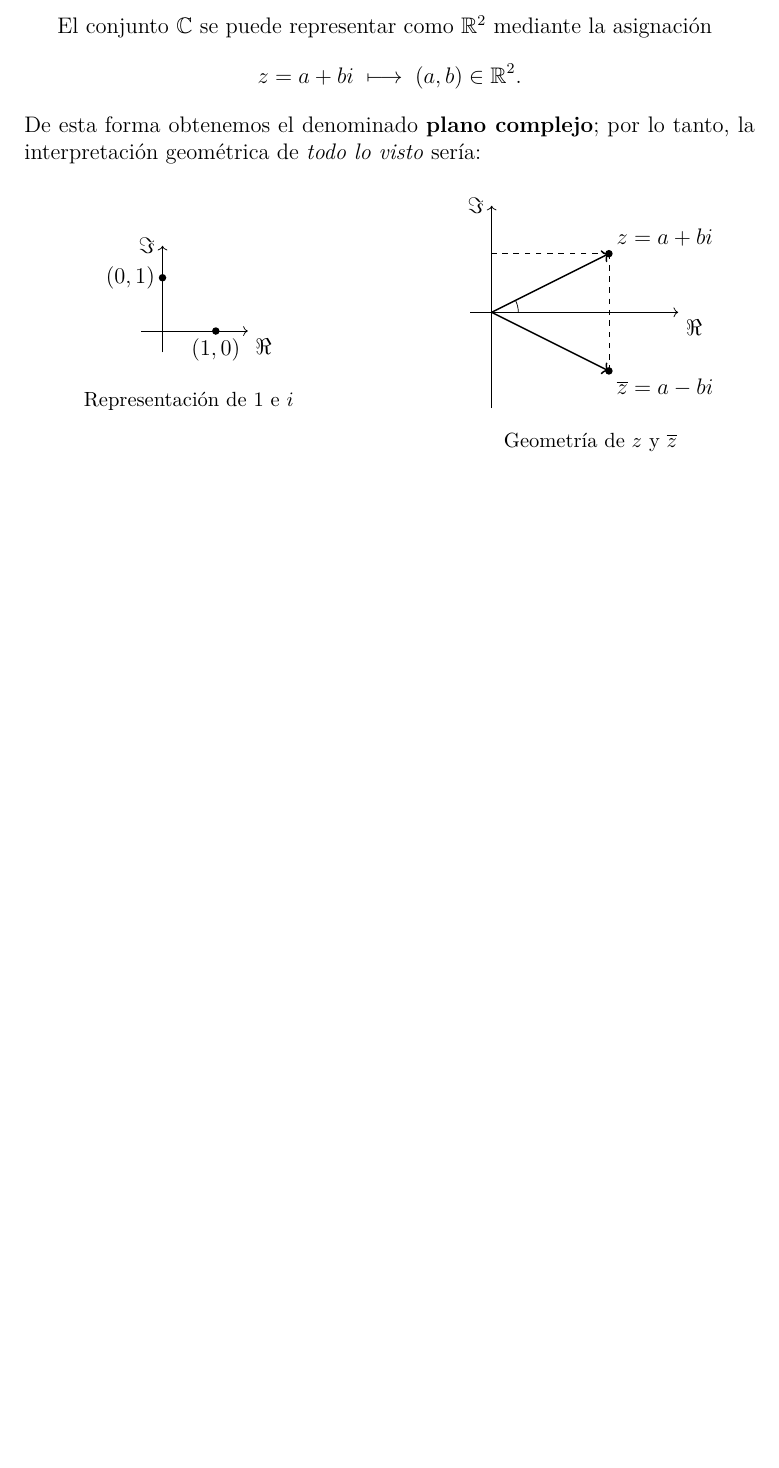
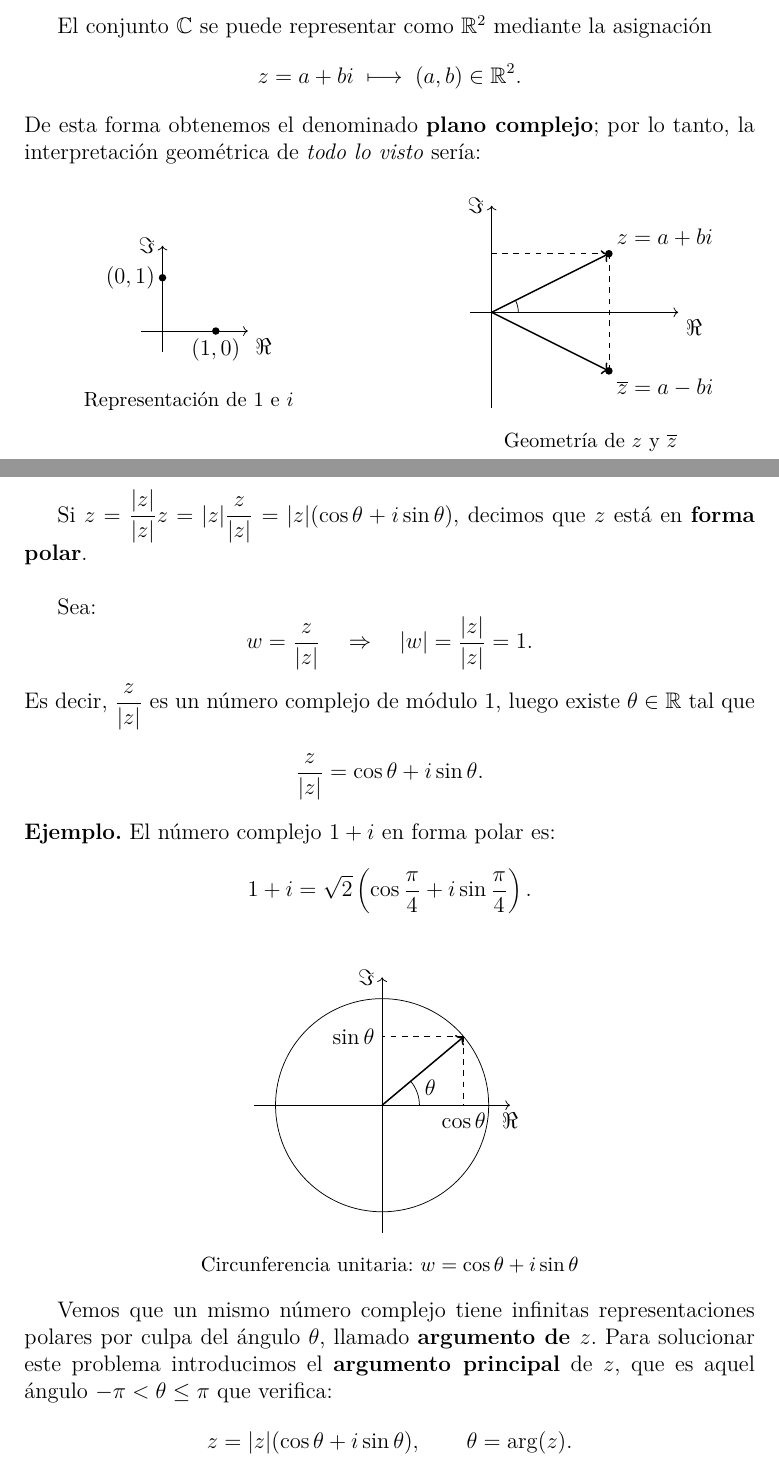
Before and after one commit to luis-lop-nas/Apuntes-Variable-Compleja, a LaTeX document (Apuntes/Variable Compleja/main.tex): part of page 5 of 5 before the commit and two parts of pages 5 and 6 of 7 after it, the two joined at a grey line, cut so that both start at the same text, the shorter picture padded with empty space. Compiled offline with pdfLaTeX.

Commit message:
mas cambios

```diff
--- a/Apuntes/Variable Compleja/main.tex
+++ b/Apuntes/Variable Compleja/main.tex
@@ -183,3 +183,63 @@ De esta forma obtenemos el denominado \textbf{plano complejo}; por lo tanto, la
 
 \end{figure}
 
+\newpage
+
+Si $z = \dfrac{|z|}{|z|}z = |z|\dfrac{z}{|z|} = |z|(\cos\theta + i\sin\theta)$,
+decimos que $z$ está en \textbf{forma polar}.\\
+
+Sea:
+\[
+w = \frac{z}{|z|} \quad \Rightarrow \quad |w| = \frac{|z|}{|z|} = 1.
+\]
+Es decir, $\dfrac{z}{|z|}$ es un número complejo de módulo 1, luego existe $\theta \in \mathbb{R}$ tal que
+\[
+\frac{z}{|z|} = \cos\theta + i\sin\theta.
+\]
+
+\noindent\textbf{Ejemplo.} El número complejo $1+i$ en forma polar es:
+\[
+1+i = \sqrt{2}\left(\cos\frac{\pi}{4} + i\sin\frac{\pi}{4}\right).
+\]
+
+\begin{figure}[h]
+\centering
+\begin{tikzpicture}[scale=2]
+  % Ejes
+  \draw[->] (-1.2,0) -- (1.2,0) node[below] {\(\Re\)};
+  \draw[->] (0,-1.2) -- (0,1.2) node[left] {\(\Im\)};
+
+  % Circunferencia unitaria
+  \draw (0,0) circle (1);
+
+  % Ángulo (puedes cambiar este valor)
+  \def\ang{40}
+
+  % Punto en la circunferencia: w = (cosθ, sinθ)
+  \coordinate (O) at (0,0);
+  \coordinate (W) at ({cos(\ang)},{sin(\ang)});
+
+  % Radio OW (longitud 1 en la circunferencia unitaria)
+  \draw[thick,->] (O) -- (W);
+
+  % Proyecciones a los ejes
+  \draw[dashed] (W) -- ({cos(\ang)},0);
+  \draw[dashed] (W) -- (0,{sin(\ang)});
+
+  % Etiquetas de cos y sin
+  \node[below] at ({cos(\ang)},0) {$\cos\theta$};
+  \node[left]  at (0,{sin(\ang)}) {$\sin\theta$};
+
+  % Arco del ángulo θ
+  \draw (0.35,0) arc (0:\ang:0.35);
+  \node at ({0.48*cos(\ang/2)},{0.48*sin(\ang/2)}) {$\theta$};
+\end{tikzpicture}
+
+\medskip
+{\small Circunferencia unitaria: \(w=\cos\theta+i\sin\theta\)}
+\end{figure}
+
+Vemos que un mismo número complejo tiene infinitas representaciones polares por culpa del ángulo $\theta$, llamado \textbf{argumento de $z$}.
+Para solucionar este problema introducimos el \textbf{argumento principal} de $z$, que es aquel ángulo $-\pi < \theta \leq \pi$ que verifica:
+\[
+z = |z|(\cos\theta + i\sin\theta), \qquad \theta = \arg(z).
```
Also changed, not shown: Apuntes/Variable Compleja/main.pdf, Apuntes/Variable Compleja/main.tex (22 more changed lines).
